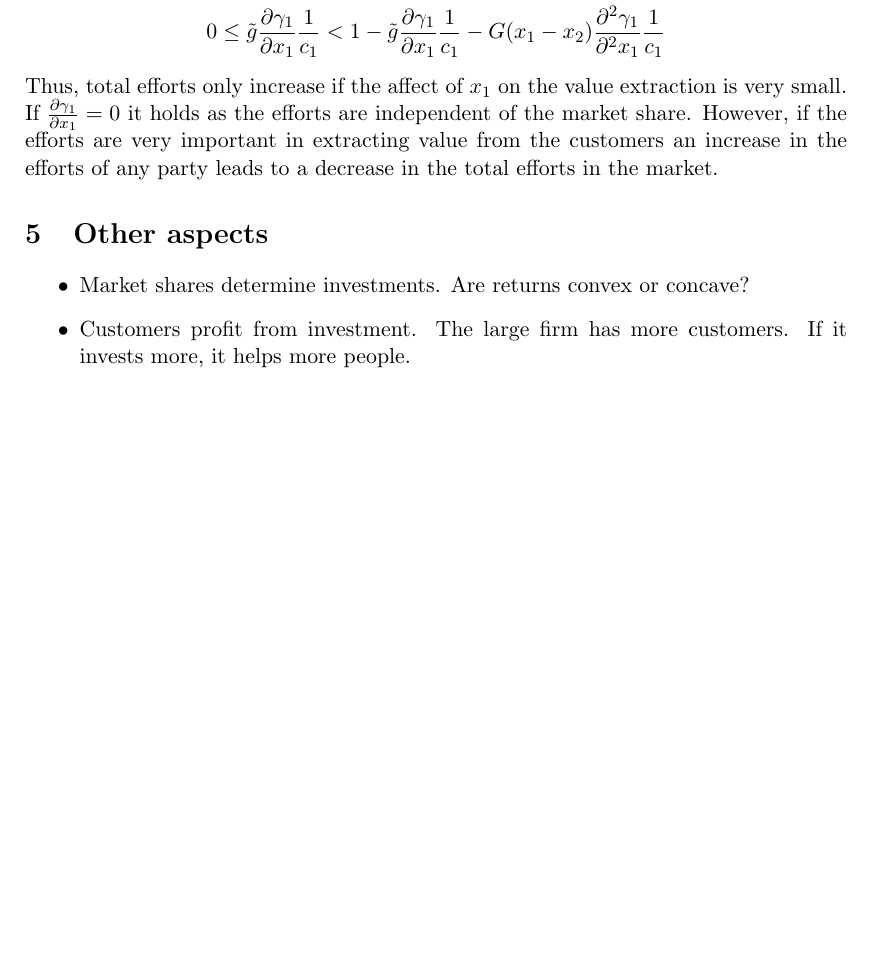
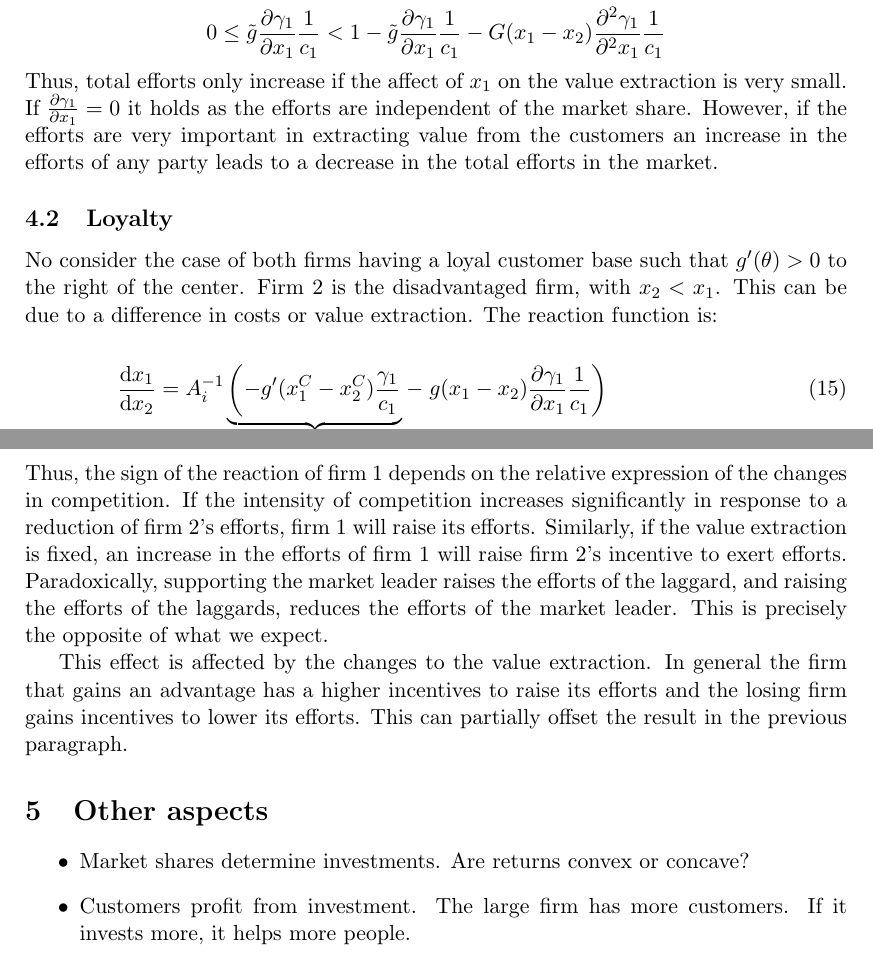
Before and after one commit to janboone/Paper1, a LaTeX document (Paper1.tex): part of page 4 of 4 before the commit and two parts of pages 4 and 5 of 5 after it, the two joined at a grey line, cut so that both start at the same text, the shorter picture padded with empty space. Compiled offline with pdfLaTeX.

Commit message:
added loyalty example

```diff
--- a/Paper1.tex
+++ b/Paper1.tex
@@ -182,6 +182,17 @@ Can the increase of firm $2$'s efforts in this case lead to an increase of total
 \end{align*}
 Thus, total efforts only increase if the affect of $x_1$ on the value extraction is very small. If $\frac{\partial \gamma_1}{\partial x_1}=0$ it holds as the efforts are independent of the market share. However, if the efforts are very important in extracting value from the customers an increase in the efforts of any party leads to a decrease in the total efforts in the market.
 
+\subsection{Loyalty}
+No consider the case of both firms having a loyal customer base such that $g'(\theta)>0$ to the right of the center. Firm $2$ is the disadvantaged firm, with $x_2<x_1$. This can be due to a difference in costs or value extraction. The reaction function is:
+
+\begin{align}
+\frac{\d x_1}{\d x_2} &= A_i^{-1} \underbrace{\left(-g'(x_1^C-x_2^C)\frac{\gamma_1}{c_1}\right.}_{>0} - \left.g(x_1-x_2)\frac{\partial \gamma_1}{\partial x_1}\frac{1}{c_1}\right)\\
+A_i &= 1 - g'(x_1^C-x_2^C)\frac{\gamma_1}{c_1}-g(x_1-x_2)\frac{\partial \gamma_1}{\partial x_1}\frac{1}{c_1}-G(x_1-x_2)\frac{\partial^2 \gamma_1}{\partial^2 x_1}\frac{1}{c_1}
+\end{align}
+Thus, the sign of the reaction of firm $1$ depends on the relative expression of the changes in competition. If the intensity of competition increases significantly in response to a reduction of firm $2$'s efforts, firm $1$ will raise its efforts. Similarly, if the value extraction is fixed, an increase in the efforts of firm $1$ will raise firm $2$'s incentive to exert efforts. Paradoxically, supporting the market leader raises the efforts of the laggard, and raising the efforts of the laggards, reduces the efforts of the market leader. This is precisely the opposite of what we expect.
+
+This effect is affected by the changes to the value extraction. In general the firm that gains an advantage has a higher incentives to raise its efforts and the losing firm gains incentives to lower its efforts. This can partially offset the result in the previous paragraph.
+
 \section{Other aspects}
 \begin{itemize}
 	\item Market shares determine investments. Are returns convex or concave?
```
Also changed, not shown: Paper1.pdf.
